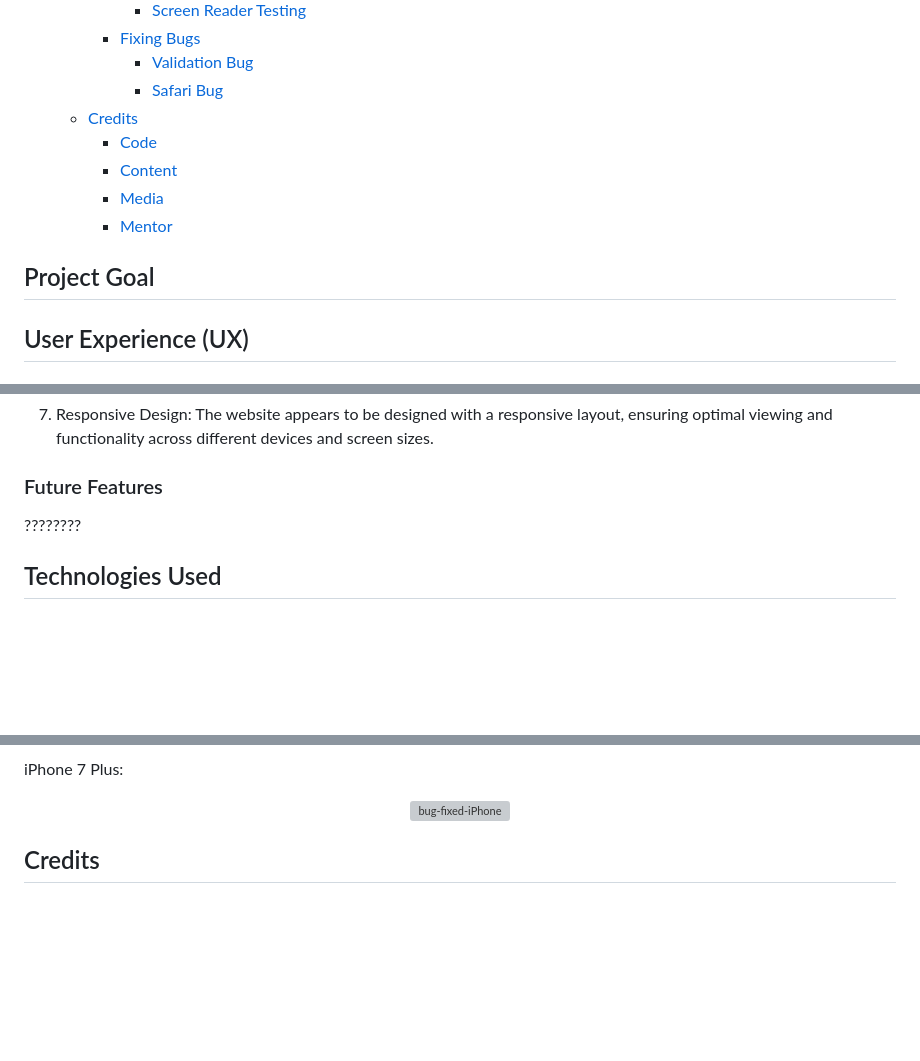
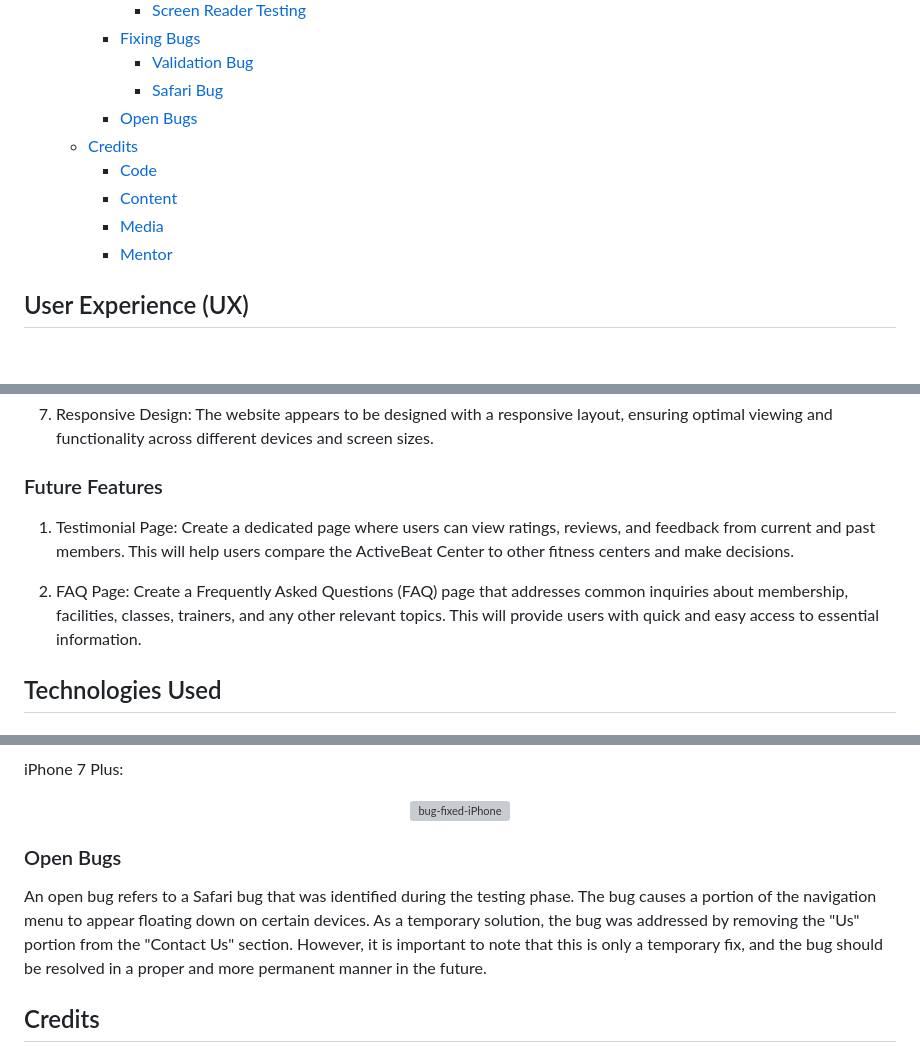
Before and after one commit to AmeenNoor/activeLife-center, a Markdown page: README.md, 3 parts joined by grey strips. Rendered like a GitHub page; blank space fills up the shorter version; grey boxes are pictures that could not be loaded.

```diff
--- a/README.md
+++ b/README.md
@@ -54,13 +53,13 @@ Click [here](https://ameennoor.github.io/activeLife-center/) to visit the websit
     - [Fixing Bugs](#fixing-bugs)
       - [Validation Bug](#validation-bugs)
       - [Safari Bug](#safari-bug)
+    - [Open Bugs](#open-Bugs)
   - [Credits](#credits)
     - [Code](#code)
     - [Content](#content)
     - [Media](#media)
     - [Mentor](#mentor)
 
-## Project Goal
 
 ## User Experience (UX)
 
@@ -168,7 +167,9 @@ The 'Rye' font was chosen for its decorative and stylish appearance, adding visu
 
 ### Future Features
 
-????????
+1. Testimonial Page: Create a dedicated page where users can view ratings, reviews, and feedback from current and past members. This will help users compare the ActiveBeat Center to other fitness centers and make decisions.
+
+2. FAQ Page: Create a Frequently Asked Questions (FAQ) page that addresses common inquiries about membership, facilities, classes, trainers, and any other relevant topics. This will provide users with quick and easy access to essential information.
 
 ## Technologies Used
 
@@ -395,6 +396,9 @@ iPhone 7 Plus:
 </div>
 
 
+### Open Bugs
+
+An open bug refers to a Safari bug that was identified during the testing phase. The bug causes a portion of the navigation menu to appear floating down on certain devices. As a temporary solution, the bug was addressed by removing the "Us" portion from the "Contact Us" section. However, it is important to note that this is only a temporary fix, and the bug should be resolved in a proper and more permanent manner in the future.
 
 ## Credits
 
```
Also changed, not shown: other parts of README.md (+0 -1 lines).
